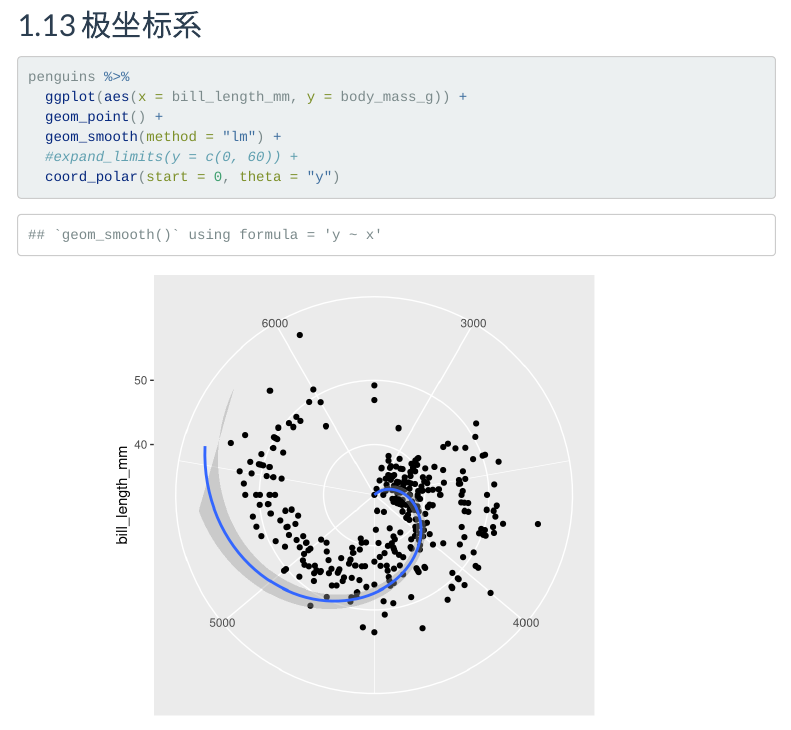
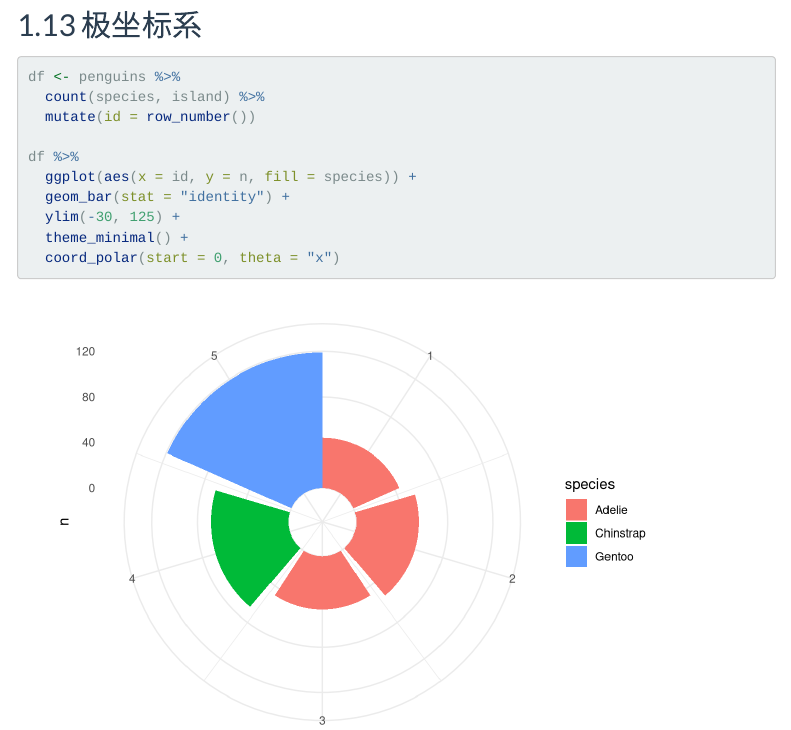
Before and after one commit to perlatex/data-analysis-with-r, an R Markdown document (11_ggplot2_geom/03_ggplot2_advanced_geoms.Rmd): the page in a window 1100 px wide, from 2770 px down. Rendered offline with R 4.5, knitr and Pandoc, with nearby package versions; code that draws random numbers runs with fixed seeds of ours; some code elsewhere in the file could not run offline; menus at the side of the page are left out; the gapminder table comes from the copy in Python's plotly package.

Commit message:
coord_polar

````diff
--- a/11_ggplot2_geom/03_ggplot2_advanced_geoms.Rmd
+++ b/11_ggplot2_geom/03_ggplot2_advanced_geoms.Rmd
@@ -460,6 +460,21 @@ penguins %>%
 ```
 
 ## 极坐标系
+```{r}
+df <- penguins %>%
+  count(species, island) %>%
+  mutate(id = row_number())
+
+df %>%
+  ggplot(aes(x = id, y = n, fill = species)) +
+  geom_bar(stat = "identity") +
+  ylim(-30, 125) +
+  theme_minimal() +
+  coord_polar(start = 0, theta = "x")
+```
+
+
+
 
 ```{r}
 penguins %>%
````
